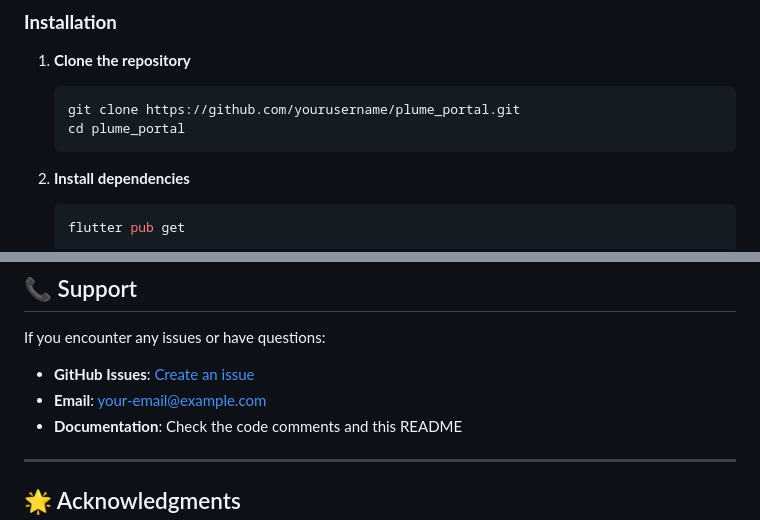
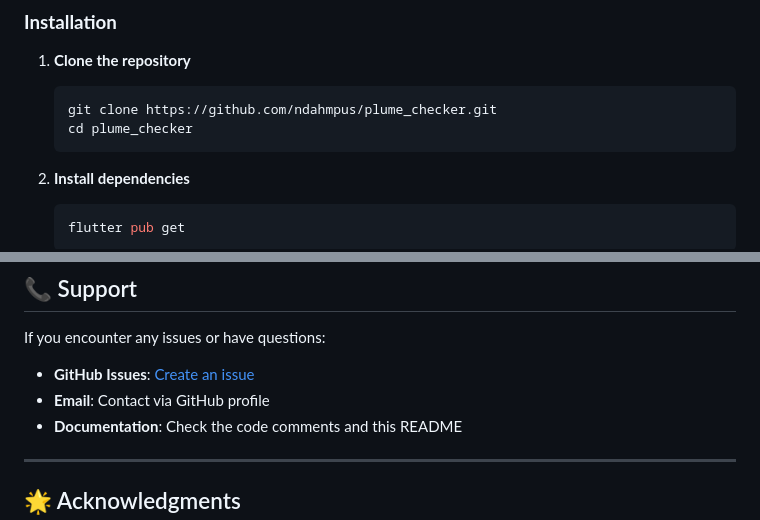
Before and after one commit to ndahmpus/plume_checker, a Markdown page: README.md, 2 parts joined by grey strips. Drawn GitHub-style.

````diff
--- a/README.md
+++ b/README.md
@@ -126,8 +126,8 @@ lib/
 
 1. **Clone the repository**
    ```bash
-   git clone https://github.com/yourusername/plume_portal.git
-   cd plume_portal
+   git clone https://github.com/ndahmpus/plume_checker.git
+   cd plume_checker
    ```
 
 2. **Install dependencies**
@@ -369,8 +369,8 @@ This project is licensed under the MIT License - see the [LICENSE](LICENSE) file
 
 If you encounter any issues or have questions:
 
-- **GitHub Issues**: [Create an issue](https://github.com/yourusername/plume_portal/issues)
-- **Email**: your-email@example.com
+- **GitHub Issues**: [Create an issue](https://github.com/ndahmpus/plume_checker/issues)
+- **Email**: Contact via GitHub profile
 - **Documentation**: Check the code comments and this README
 
 ---
````
Also changed, not shown: other parts of README.md (+5 -5 lines).
